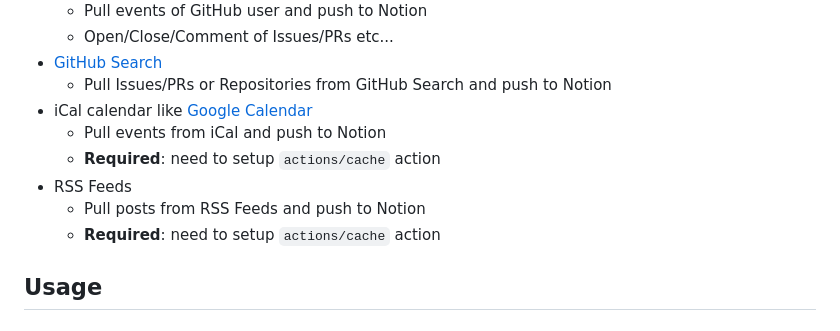
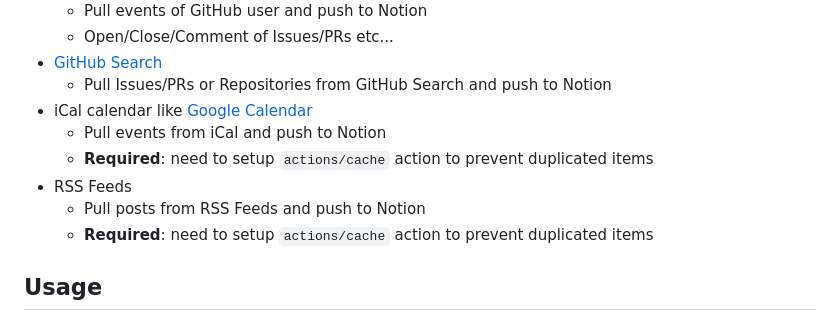
Before and after one commit to azu/bluenotiondb, a Markdown page: README.md, the part around the change. GitHub-like rendering.

```diff
--- a/README.md
+++ b/README.md
@@ -20,10 +20,10 @@ I want to create sync DB for Bluesky or Twitter etc...
     - Pull Issues/PRs or Repositories from GitHub Search and push to Notion
 - iCal calendar like [Google Calendar](https://calendar.google.com/)
     - Pull events from iCal and push to Notion
-    - **Required**: need to setup `actions/cache` action
+    - **Required**: need to setup `actions/cache` action to prevent duplicated items
 - RSS Feeds
     - Pull posts from RSS Feeds and push to Notion
-    - **Required**: need to setup `actions/cache` action
+    - **Required**: need to setup `actions/cache` action to prevent duplicated items
 
 ## Usage
 
```
